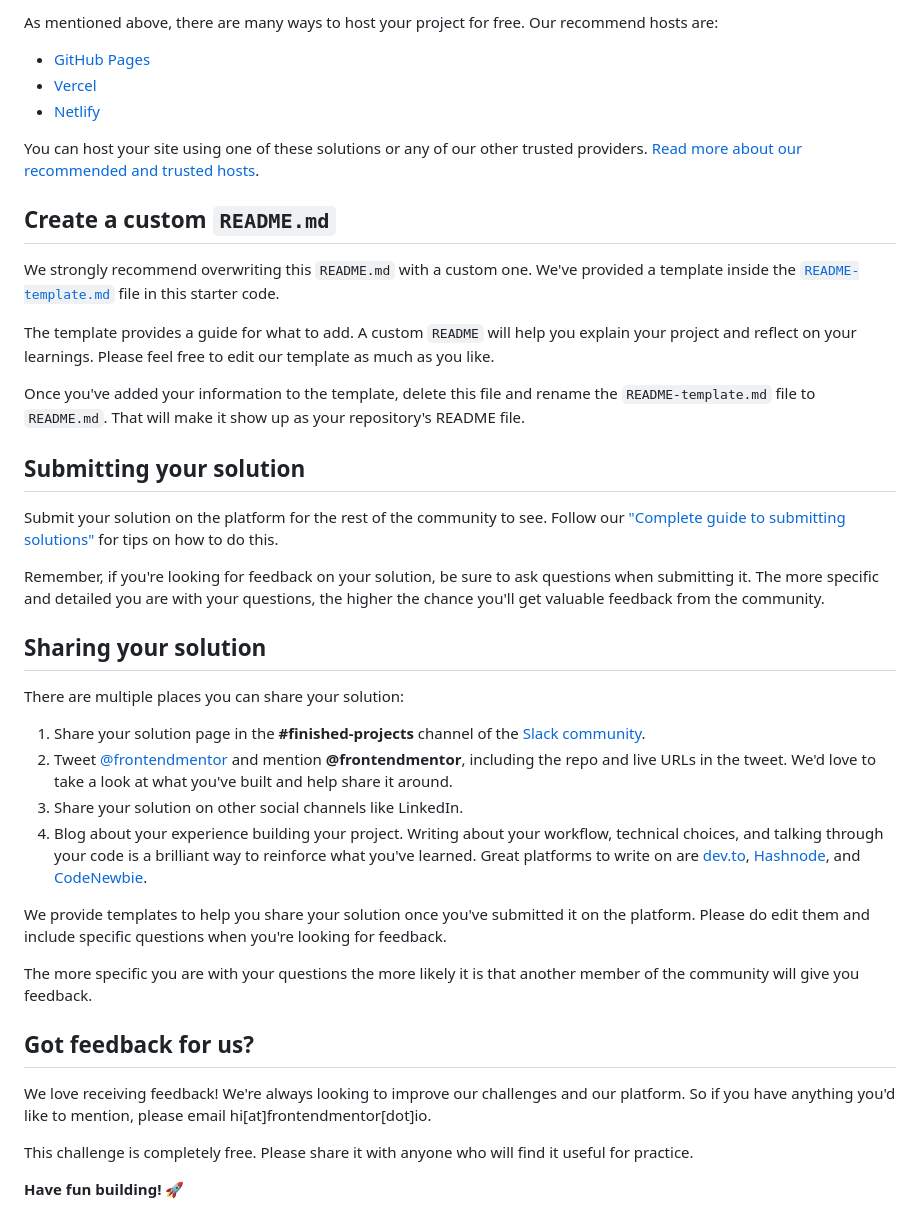
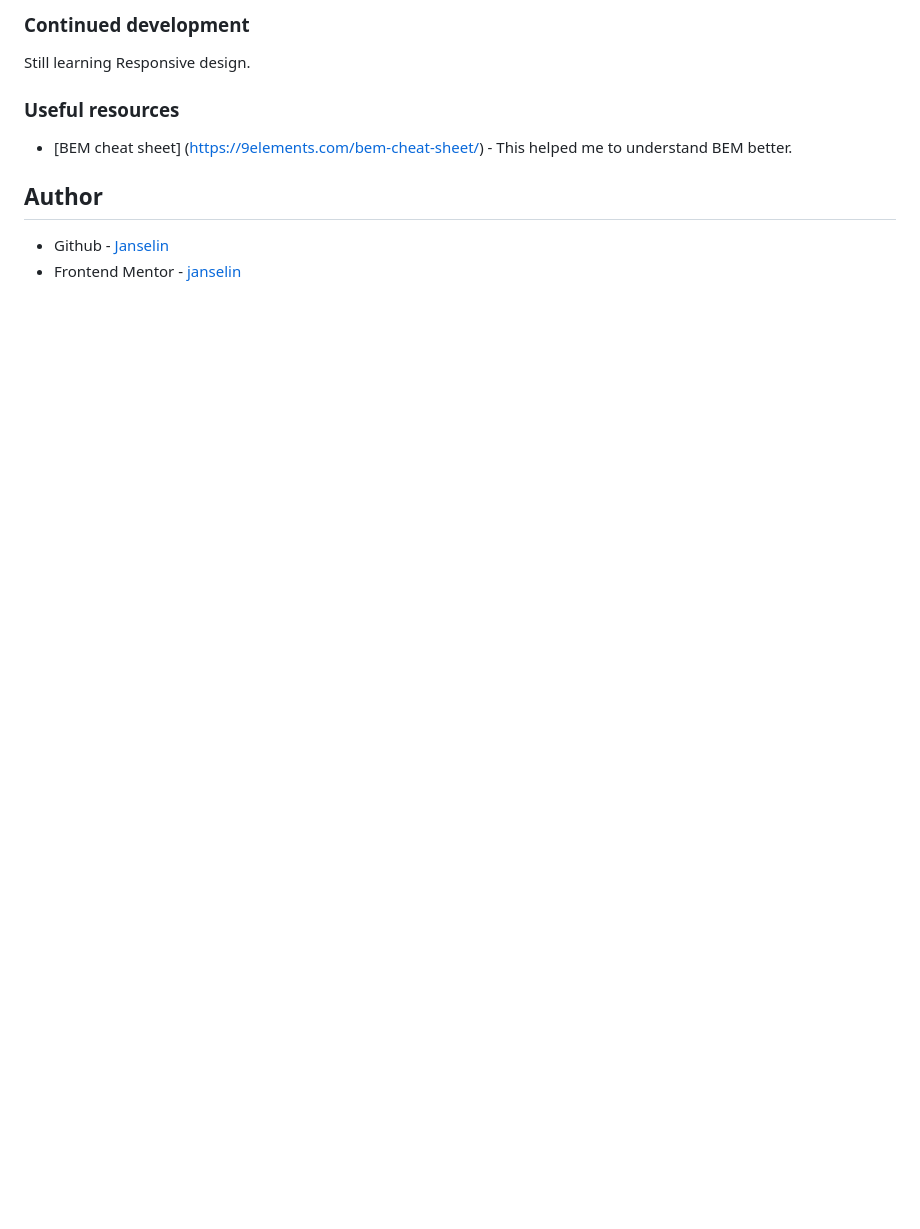
Before and after one commit to Janselin/huddle-landing-page, a Markdown page: README.md, the part around the change printed below. Rendered like a GitHub page; blank space fills up the shorter version.

```diff
--- a/README.md
+++ b/README.md
@@ -50,43 +53,15 @@ Feel free to use any workflow that you feel comfortable with. Below is a suggest
 
-As mentioned above, there are many ways to host your project for free. Our recommend hosts are:
+### Continued development
 
-- [GitHub Pages](https://pages.github.com/)
-- [Vercel](https://vercel.com/)
-- [Netlify](https://www.netlify.com/)
+Still learning Responsive design.
 
-You can host your site using one of these solutions or any of our other trusted providers. [Read more about our recommended and trusted hosts](https://medium.com/frontend-mentor/frontend-mentor-trusted-hosting-providers-bf000dfebe).
+### Useful resources
 
-## Create a custom `README.md`
+- [BEM cheat sheet] (https://9elements.com/bem-cheat-sheet/) - This helped me to understand BEM better.
 
-We strongly recommend overwriting this `README.md` with a custom one. We've provided a template inside the [`README-template.md`](./README-template.md) file in this starter code.
 
-The template provides a guide for what to add. A custom `README` will help you explain your project and reflect on your learnings. Please feel free to edit our template as much as you like.
 
-Once you've added your information to the template, delete this file and rename the `README-template.md` file to `README.md`. That will make it show up as your repository's README file.
+## Author
 
-## Submitting your solution
-
-Submit your solution on the platform for the rest of the community to see. Follow our ["Complete guide to submitting solutions"](https://medium.com/frontend-mentor/a-complete-guide-to-submitting-solutions-on-frontend-mentor-ac6384162248) for tips on how to do this.
-
-Remember, if you're looking for feedback on your solution, be sure to ask questions when submitting it. The more specific and detailed you are with your questions, the higher the chance you'll get valuable feedback from the community.
-
-## Sharing your solution
-
-There are multiple places you can share your solution:
-
-1. Share your solution page in the **#finished-projects** channel of the [Slack community](https://www.frontendmentor.io/slack).
-2. Tweet [@frontendmentor](https://twitter.com/frontendmentor) and mention **@frontendmentor**, including the repo and live URLs in the tweet. We'd love to take a look at what you've built and help share it around.
-3. Share your solution on other social channels like LinkedIn.
-4. Blog about your experience building your project. Writing about your workflow, technical choices, and talking through your code is a brilliant way to reinforce what you've learned. Great platforms to write on are [dev.to](https://dev.to/), [Hashnode](https://hashnode.com/), and [CodeNewbie](https://community.codenewbie.org/).
-
-We provide templates to help you share your solution once you've submitted it on the platform. Please do edit them and include specific questions when you're looking for feedback.
-
-The more specific you are with your questions the more likely it is that another member of the community will give you feedback.
-
-## Got feedback for us?
-
-We love receiving feedback! We're always looking to improve our challenges and our platform. So if you have anything you'd like to mention, please email hi[at]frontendmentor[dot]io.
-
-This challenge is completely free. Please share it with anyone who will find it useful for practice.
-
-**Have fun building!** 🚀
+- Github - [Janselin](https://github.com/Janselin)
+- Frontend Mentor - [janselin](https://www.frontendmentor.io/profile/Janselin)
```
Also changed, not shown: other parts of README.md (+30 -27 lines), README-template.md (deleted, +0 -111 lines), design/active-states.jpg (deleted), design/desktop-design.jpg (deleted), screenshot.png (added).
